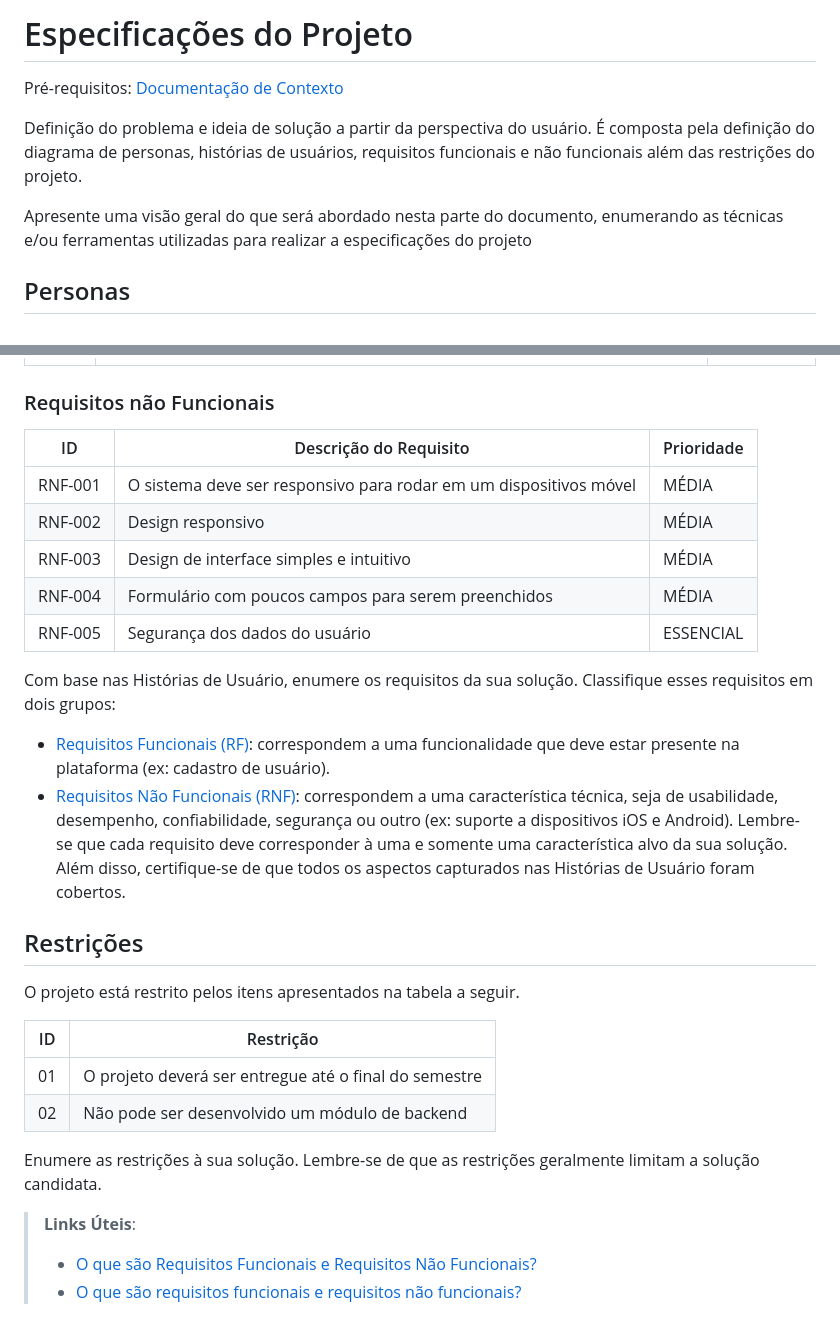
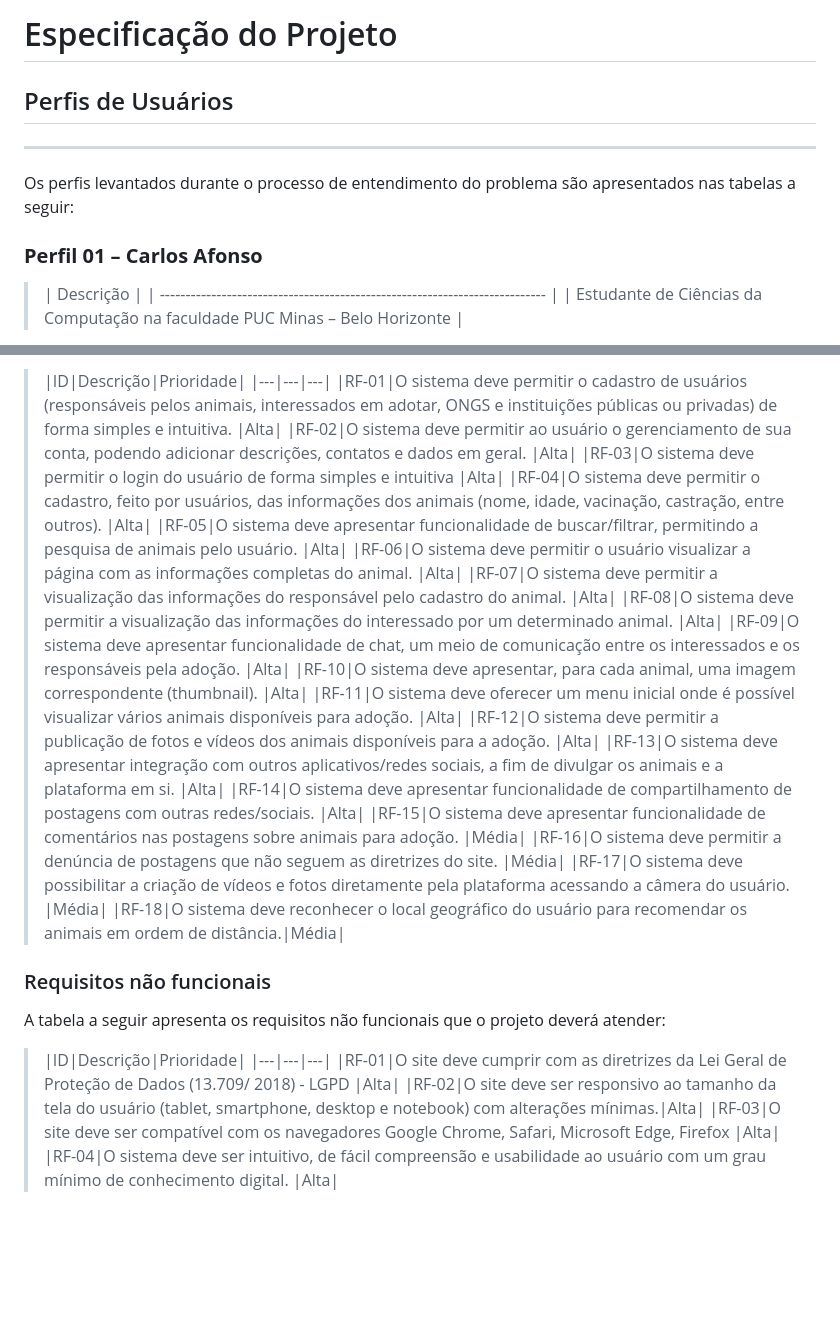
Before and after one commit to ICEI-PUC-Minas-PMV-SInt/pmv-sint-2023-2-e2-proj-front-t1-group3, a Markdown page: docs/02-Especificação do Projeto.md, 2 parts joined by grey strips. Rendered like a GitHub page; blank space fills up the shorter version.

Commit message:
Criada a documentação 02 - Especificação do Projeto

```diff
--- a/docs/02-Especificação do Projeto.md
+++ b/docs/02-Especificação do Projeto.md
@@ -1,10 +1,13 @@
-# Especificações do Projeto
+# Especificação do Projeto
 
-<span style="color:red">Pré-requisitos: <a href="1-Documentação de Contexto.md"> Documentação de Contexto</a></span>
+## Perfis de Usuários
+---
 
-Definição do problema e ideia de solução a partir da perspectiva do usuário. É composta pela definição do  diagrama de personas, histórias de usuários, requisitos funcionais e não funcionais além das restrições do projeto.
+Os perfis levantados durante o processo de entendimento do problema são apresentados nas tabelas a seguir:
 
-Apresente uma visão geral do que será abordado nesta parte do documento, enumerando as técnicas e/ou ferramentas utilizadas para realizar a especificações do projeto
+### **Perfil 01 – Carlos Afonso**
 
-## Personas
+>| Descrição                                                                   |
+| --------------------------------------------------------------------------- |
+| Estudante de Ciências da Computação na faculdade PUC Minas – Belo Horizonte |
 
@@ -74,43 +79,32 @@ As tabelas que se seguem apresentam os requisitos funcionais e não funcionais q
 
+>|ID|Descrição|Prioridade|
+|---|---|---|
+|RF-01|O sistema deve permitir o cadastro de usuários (responsáveis pelos animais, interessados em adotar, ONGS e instituições públicas ou privadas) de forma simples e intuitiva. |Alta|
+|RF-02|O sistema deve permitir ao usuário o gerenciamento de sua conta, podendo adicionar descrições, contatos e dados em geral. |Alta|
+|RF-03|O sistema deve permitir o login do usuário de forma simples e intuitiva |Alta|
+|RF-04|O sistema deve permitir o cadastro, feito por usuários, das informações dos animais (nome, idade, vacinação, castração, entre outros). |Alta|
+|RF-05|O sistema deve apresentar funcionalidade de buscar/filtrar, permitindo a pesquisa de animais pelo usuário. |Alta|
+|RF-06|O sistema deve permitir o usuário visualizar a página com as informações completas do animal. |Alta|
+|RF-07|O sistema deve permitir a visualização das informações do responsável pelo cadastro do animal. |Alta|
+|RF-08|O sistema deve permitir a visualização das informações do interessado por um determinado animal. |Alta|
+|RF-09|O sistema deve apresentar funcionalidade de chat, um meio de comunicação entre os interessados e os responsáveis pela adoção. |Alta|
+|RF-10|O sistema deve apresentar, para cada animal, uma imagem correspondente (thumbnail). |Alta|
+|RF-11|O sistema deve oferecer um menu inicial onde é possível visualizar vários animais disponíveis para adoção. |Alta|
+|RF-12|O sistema deve permitir a publicação de fotos e vídeos dos animais disponíveis para a adoção. |Alta|
+|RF-13|O sistema deve apresentar integração com outros aplicativos/redes sociais, a fim de divulgar os animais e a plataforma em si. |Alta|
+|RF-14|O sistema deve apresentar funcionalidade de compartilhamento de postagens com outras redes/sociais. 	|Alta|
+|RF-15|O sistema deve apresentar funcionalidade de comentários nas postagens sobre animais para adoção. |Média|
+|RF-16|O sistema deve permitir a denúncia de postagens que não seguem as diretrizes do site. |Média|
+|RF-17|O sistema deve possibilitar a criação de vídeos e fotos diretamente pela plataforma acessando a câmera do usuário. |Média|
+|RF-18|O sistema deve reconhecer o local geográfico do usuário para recomendar os animais em ordem de distância.|Média|
 
-### Requisitos não Funcionais
+### Requisitos não funcionais
 
-|ID     | Descrição do Requisito  |Prioridade |
-|-------|-------------------------|----|
-|RNF-001| O sistema deve ser responsivo para rodar em um dispositivos móvel | MÉDIA |
-|RNF-002| Design responsivo | MÉDIA |
-|RNF-003| Design de interface simples e intuitivo |  MÉDIA |
-|RNF-004| Formulário com poucos campos para serem preenchidos | MÉDIA |
-|RNF-005| Segurança dos dados do usuário | ESSENCIAL |
+A tabela a seguir apresenta os requisitos não funcionais que o projeto deverá atender:
 
-
-Com base nas Histórias de Usuário, enumere os requisitos da sua solução. Classifique esses requisitos em dois grupos:
-
-- [Requisitos Funcionais
- (RF)](https://pt.wikipedia.org/wiki/Requisito_funcional):
- correspondem a uma funcionalidade que deve estar presente na
-  plataforma (ex: cadastro de usuário).
-- [Requisitos Não Funcionais
-  (RNF)](https://pt.wikipedia.org/wiki/Requisito_n%C3%A3o_funcional):
-  correspondem a uma característica técnica, seja de usabilidade,
-  desempenho, confiabilidade, segurança ou outro (ex: suporte a
-  dispositivos iOS e Android).
-Lembre-se que cada requisito deve corresponder à uma e somente uma
-característica alvo da sua solução. Além disso, certifique-se de que
-todos os aspectos capturados nas Histórias de Usuário foram cobertos.
-
-## Restrições
-
-O projeto está restrito pelos itens apresentados na tabela a seguir.
-
-|ID| Restrição                                             |
-|--|-------------------------------------------------------|
-|01| O projeto deverá ser entregue até o final do semestre |
-|02| Não pode ser desenvolvido um módulo de backend        |
-
-
-Enumere as restrições à sua solução. Lembre-se de que as restrições geralmente limitam a solução candidata.
-
-> **Links Úteis**:
-> - [O que são Requisitos Funcionais e Requisitos Não Funcionais?](https://codificar.com.br/requisitos-funcionais-nao-funcionais/)
-> - [O que são requisitos funcionais e requisitos não funcionais?](https://analisederequisitos.com.br/requisitos-funcionais-e-requisitos-nao-funcionais-o-que-sao/)
+>|ID|Descrição|Prioridade|
+|---|---|---|
+|RF-01|O site deve cumprir com as diretrizes da Lei Geral de Proteção de Dados (13.709/ 2018) - LGPD |Alta|
+|RF-02|O site deve ser responsivo ao tamanho da tela do usuário (tablet, smartphone, desktop e notebook) com alterações mínimas.|Alta|
+|RF-03|O site deve ser compatível com os navegadores Google Chrome, Safari, Microsoft Edge, Firefox |Alta|
+|RF-04|O sistema deve ser intuitivo, de fácil compreensão e usabilidade ao usuário com um grau mínimo de conhecimento digital. |Alta|
```
Also changed, not shown: other parts of docs/02-Especificação do Projeto.md (+52 -50 lines).
